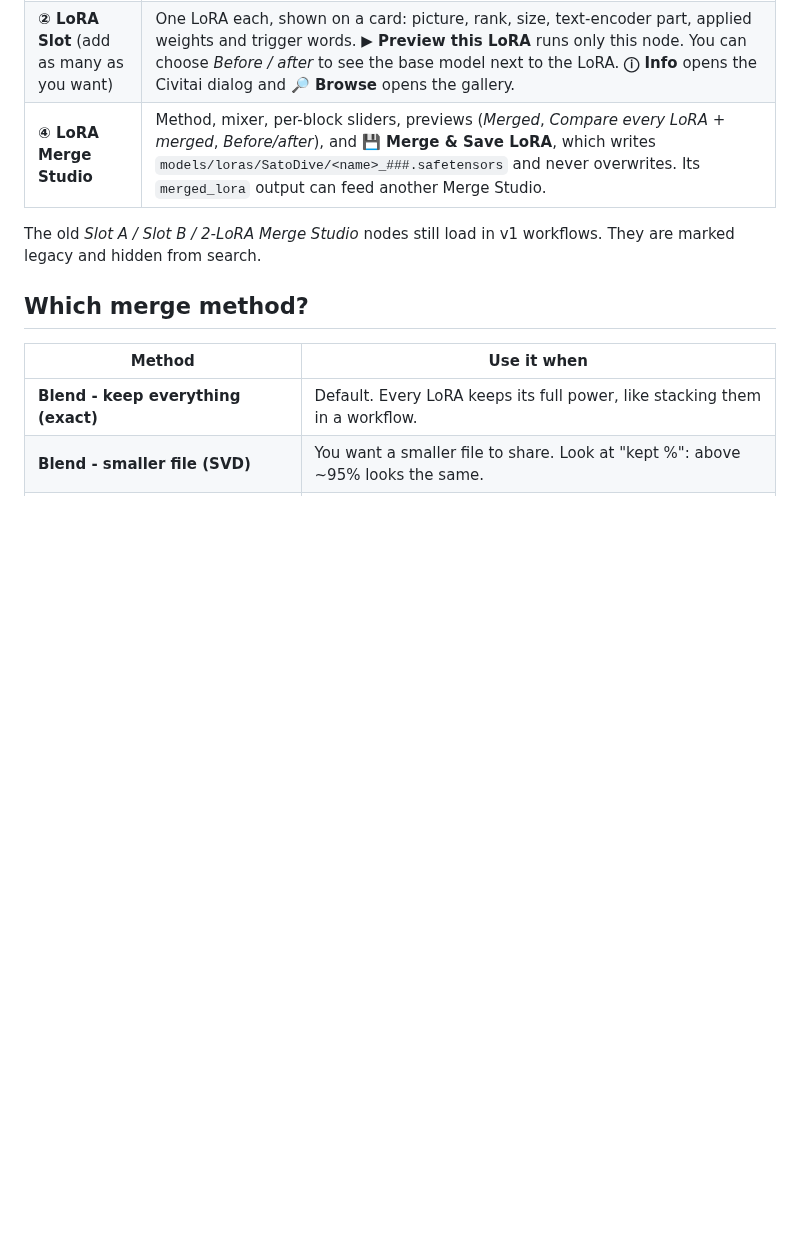
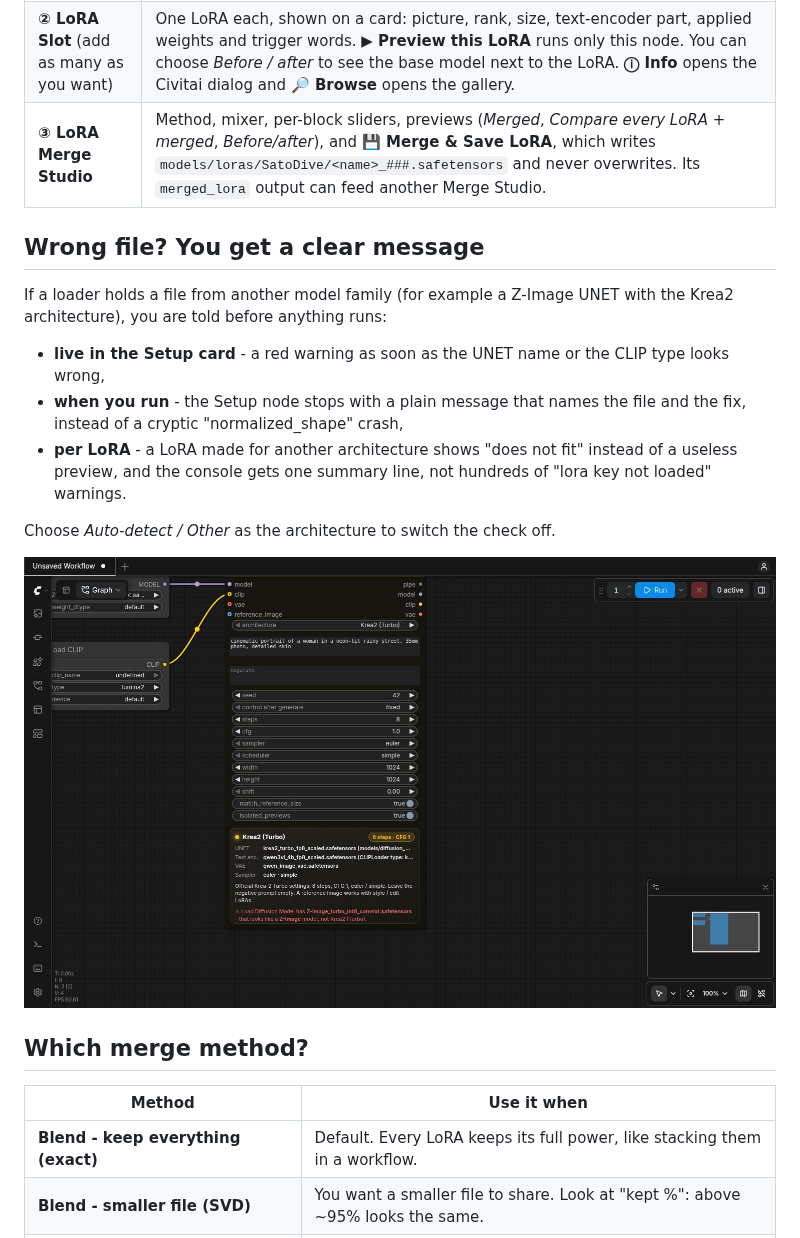
Before and after one commit to SatoDive/Minimax-H3-Latent-Continuation, a Markdown page: ComfyUI-LoRA-Merge-SatoDive/README.md, the part around the change. Drawn GitHub-style; pictures changed too: ComfyUI-LoRA-Merge-SatoDive/docs/setup_warning.jpg (added); blank space fills up the shorter version.

```diff
--- a/ComfyUI-LoRA-Merge-SatoDive/README.md
+++ b/ComfyUI-LoRA-Merge-SatoDive/README.md
@@ -23,9 +23,19 @@ A ComfyUI node pack for inspecting, previewing and merging LoRAs. Preview every
 |---|---|
 | **① LoRA Studio Setup** | Connect the native *Load Diffusion Model*, *Load CLIP* and *Load VAE* nodes, then pick the architecture. Steps, CFG, sampler and shift are filled in from the official templates. It warns you if the loaded model doesn't match. There's an optional reference image for edit models. |
 | **② LoRA Slot** (add as many as you want) | One LoRA each, shown on a card: picture, rank, size, text-encoder part, applied weights and trigger words. **▶ Preview this LoRA** runs only this node. You can choose *Before / after* to see the base model next to the LoRA. **ⓘ Info** opens the Civitai dialog and **🔎 Browse** opens the gallery. |
-| **④ LoRA Merge Studio** | Method, mixer, per-block sliders, previews (*Merged*, *Compare every LoRA + merged*, *Before/after*), and **💾 Merge & Save LoRA**, which writes `models/loras/SatoDive/<name>_###.safetensors` and never overwrites. Its `merged_lora` output can feed another Merge Studio. |
+| **③ LoRA Merge Studio** | Method, mixer, per-block sliders, previews (*Merged*, *Compare every LoRA + merged*, *Before/after*), and **💾 Merge & Save LoRA**, which writes `models/loras/SatoDive/<name>_###.safetensors` and never overwrites. Its `merged_lora` output can feed another Merge Studio. |
 
-The old *Slot A / Slot B / 2-LoRA Merge Studio* nodes still load in v1 workflows. They are marked legacy and hidden from search.
+## Wrong file? You get a clear message
+
+If a loader holds a file from another model family (for example a Z-Image UNET with the Krea2 architecture), you are told before anything runs:
+
+* **live in the Setup card** - a red warning as soon as the UNET name or the CLIP type looks wrong,
+* **when you run** - the Setup node stops with a plain message that names the file and the fix, instead of a cryptic "normalized_shape" crash,
+* **per LoRA** - a LoRA made for another architecture shows "does not fit" instead of a useless preview, and the console gets one summary line, not hundreds of "lora key not loaded" warnings.
+
+Choose *Auto-detect / Other* as the architecture to switch the check off.
+
+![setup warning](docs/setup_warning.jpg)
 
 ## Which merge method?
 
```
Also changed, not shown: ComfyUI-LoRA-Merge-SatoDive/docs/screenshot.png, 17 other files.
